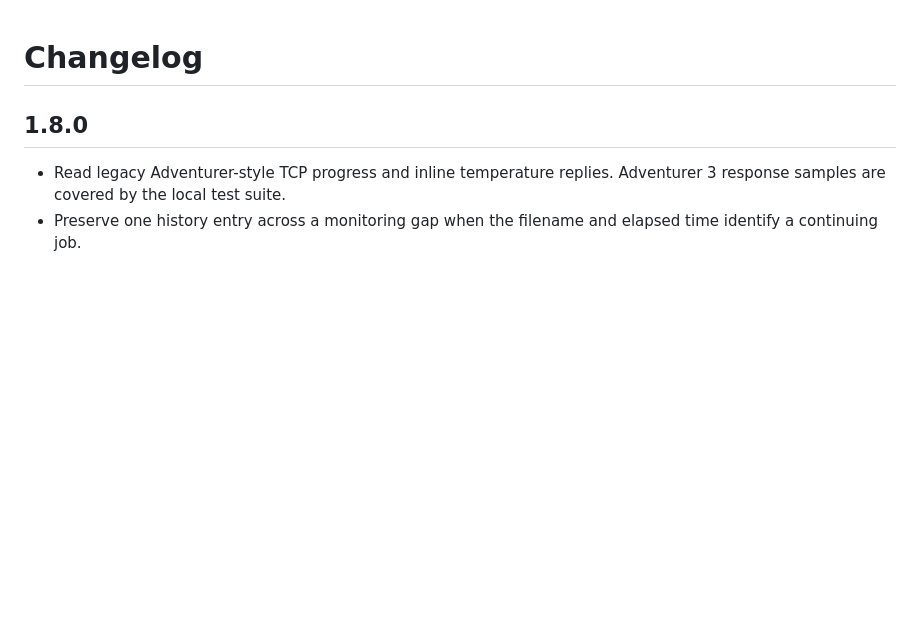
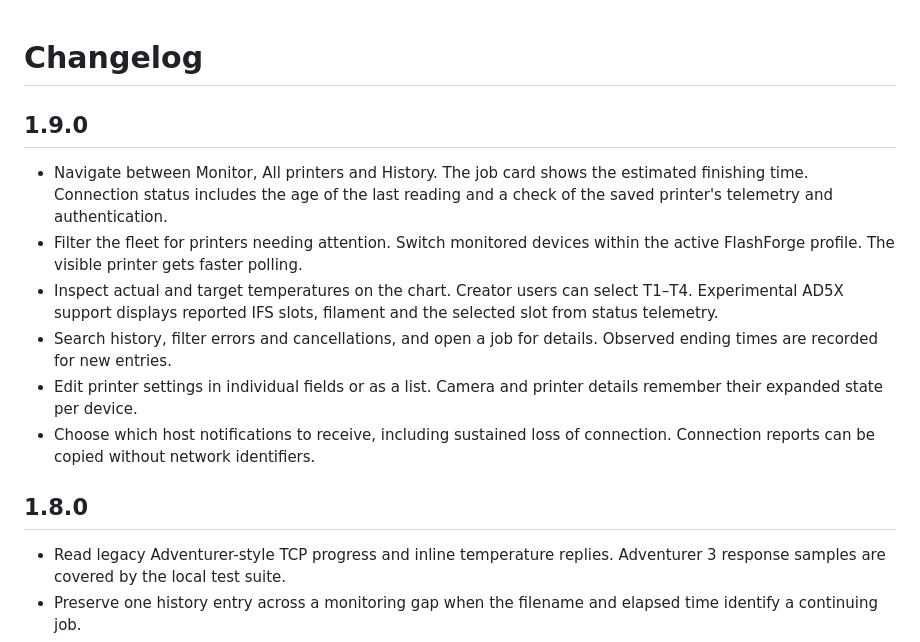
Before and after one commit to UshMask/flashforge-device-tab, a Markdown page: CHANGELOG.md, the part around the change. Rendered like a GitHub page; blank space fills up the shorter version.

```diff
--- a/CHANGELOG.md
+++ b/CHANGELOG.md
@@ -1,4 +1,21 @@
 # Changelog
+
+## 1.9.0
+
+- Navigate between Monitor, All printers and History. The job card shows the
+  estimated finishing time. Connection status includes the age of the last
+  reading and a check of the saved printer's telemetry and authentication.
+- Filter the fleet for printers needing attention. Switch monitored devices
+  within the active FlashForge profile. The visible printer gets faster polling.
+- Inspect actual and target temperatures on the chart. Creator users can
+  select T1–T4. Experimental AD5X support displays reported IFS slots, filament
+  and the selected slot from status telemetry.
+- Search history, filter errors and cancellations, and open a job for details.
+  Observed ending times are recorded for new entries.
+- Edit printer settings in individual fields or as a list. Camera and printer
+  details remember their expanded state per device.
+- Choose which host notifications to receive, including sustained loss of
+  connection. Connection reports can be copied without network identifiers.
 
 ## 1.8.0
 
```
Also changed, not shown: README.md (+7 -5 lines), docs/01-live-monitor.png, docs/02-printer-fleet.png, docs/03-print-history.png, docs/panel.png, 2 other files.
